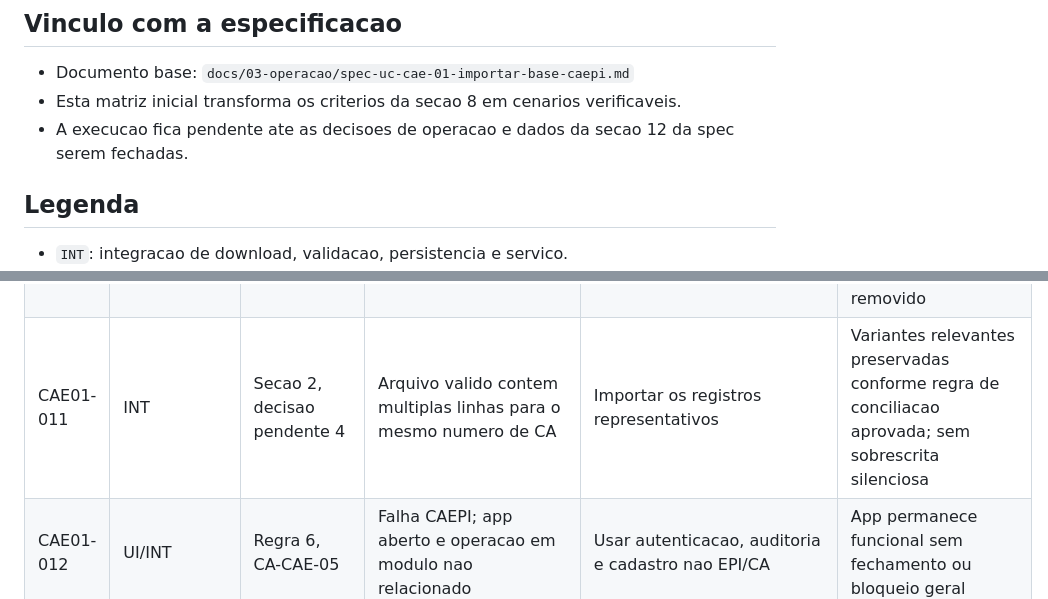
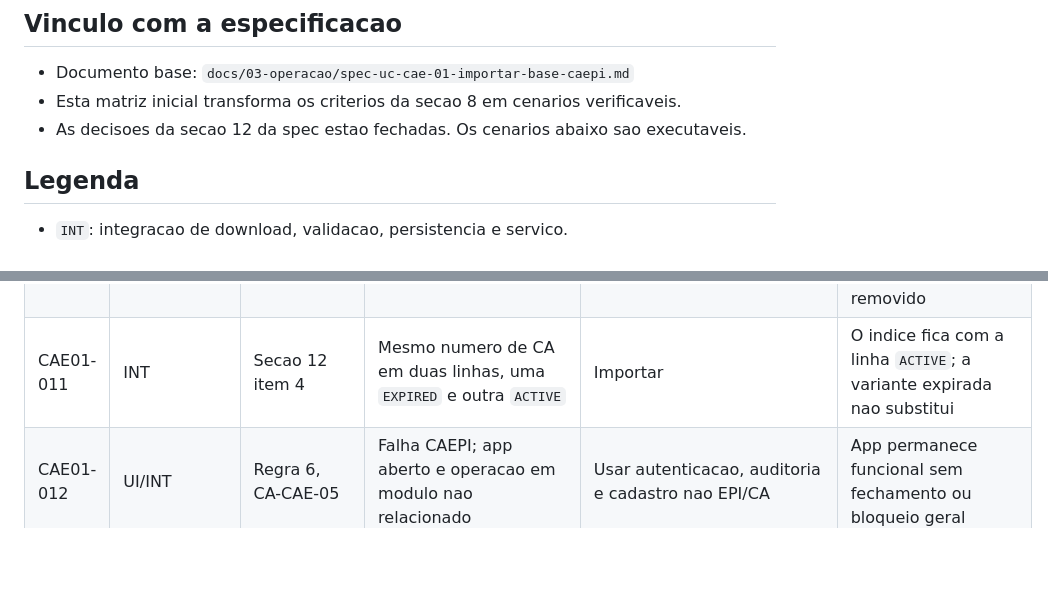
Before and after one commit to thiago2santos/epi-desktop-app, a Markdown page: docs/03-operacao/matriz-testes-uc-cae-01.md, 2 parts joined by grey strips. Drawn GitHub-style; blank space fills up the shorter version.

```diff
--- a/docs/03-operacao/matriz-testes-uc-cae-01.md
+++ b/docs/03-operacao/matriz-testes-uc-cae-01.md
@@ -4,7 +4,7 @@
 
 - Documento base: `docs/03-operacao/spec-uc-cae-01-importar-base-caepi.md`
 - Esta matriz inicial transforma os criterios da secao 8 em cenarios verificaveis.
-- A execucao fica pendente ate as decisoes de operacao e dados da secao 12 da spec serem fechadas.
+- As decisoes da secao 12 da spec estao fechadas. Os cenarios abaixo sao executaveis.
 
 ## Legenda
 
@@ -27,7 +27,7 @@
 | CAE01-008 | RBAC | `CAE-006`, CA-CAE-08 | Usuario `Consulta` ou `Almoxarife` autenticado | Tentar disparar importacao manual | Operacao negada; nenhuma carga iniciada; evento de seguranca conforme politica geral |
 | CAE01-009 | UI | Regras 6-8, CA-CAE-05/06/07 | Carga diaria ausente ou falha; usuario autenticado | Navegar para Cadastros, EPI/CA e modulos sem dependencia CAEPI | Banner persistente; mutacoes apenas EPI/CA bloqueadas; consultas EPI/CA em somente leitura; demais modulos acessiveis |
 | CAE01-010 | INT/AUDIT/UI | Regras 4/8, CA-CAE-02/04/06/07 | Falha anterior registrada; fonte volta a responder com arquivo valido | Executar nova tentativa autorizada ate o fim | Evento de sucesso e novo snapshot confirmados no mesmo commit; mutacoes EPI/CA liberadas e banner removido |
-| CAE01-011 | INT | Secao 2, decisao pendente 4 | Arquivo valido contem multiplas linhas para o mesmo numero de CA | Importar os registros representativos | Variantes relevantes preservadas conforme regra de conciliacao aprovada; sem sobrescrita silenciosa |
+| CAE01-011 | INT | Secao 12 item 4 | Mesmo numero de CA em duas linhas, uma `EXPIRED` e outra `ACTIVE` | Importar | O indice fica com a linha `ACTIVE`; a variante expirada nao substitui |
 | CAE01-012 | UI/INT | Regra 6, CA-CAE-05 | Falha CAEPI; app aberto e operacao em modulo nao relacionado | Usar autenticacao, auditoria e cadastro nao EPI/CA | App permanece funcional sem fechamento ou bloqueio geral |
 | CAE01-013 | UI/INT | Regras 11-14, CA-CAE-10 | Importacao com etapas de rede e processamento demoradas | Iniciar importacao e interagir com janela, menu e tela nao relacionada durante download/parse/persistencia | Thread principal permanece responsiva; nenhuma etapa bloqueante executada na thread JavaFX; interacao permitida |
 | CAE01-014 | UI | Regra 12, CA-CAE-11 | Importacao em andamento com eventos de progresso controlados | Observar barra de status durante download, validacao e importacao; completar ou falhar a tarefa | Fases e resultado apresentados; indicador indeterminado quando nao houver medida; percentual somente quando mensuravel; mensagem final de falha inclui motivo operacional |
```
Also changed, not shown: docs/03-operacao/spec-uc-cae-01-importar-base-caepi.md (+24 -15 lines).
